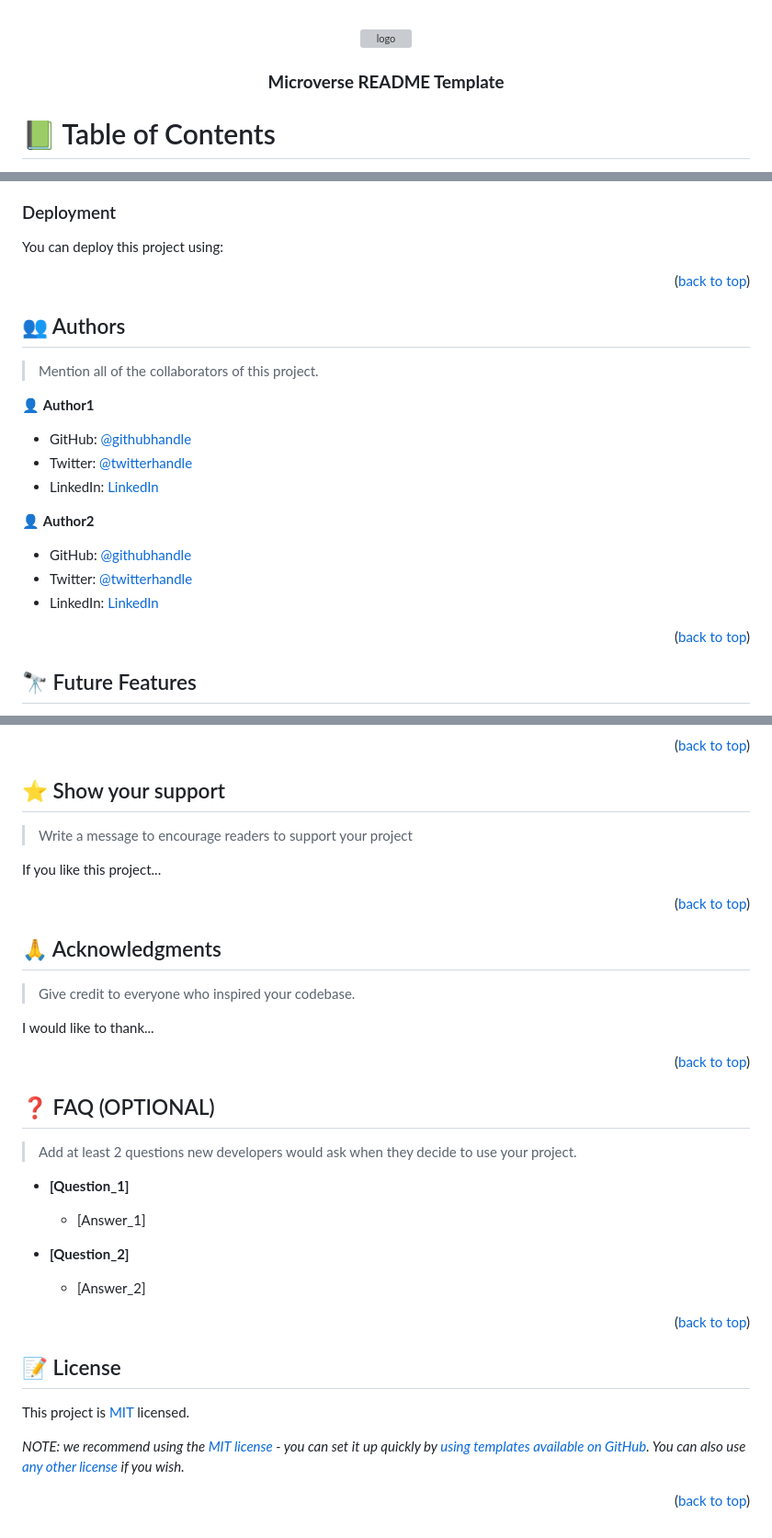
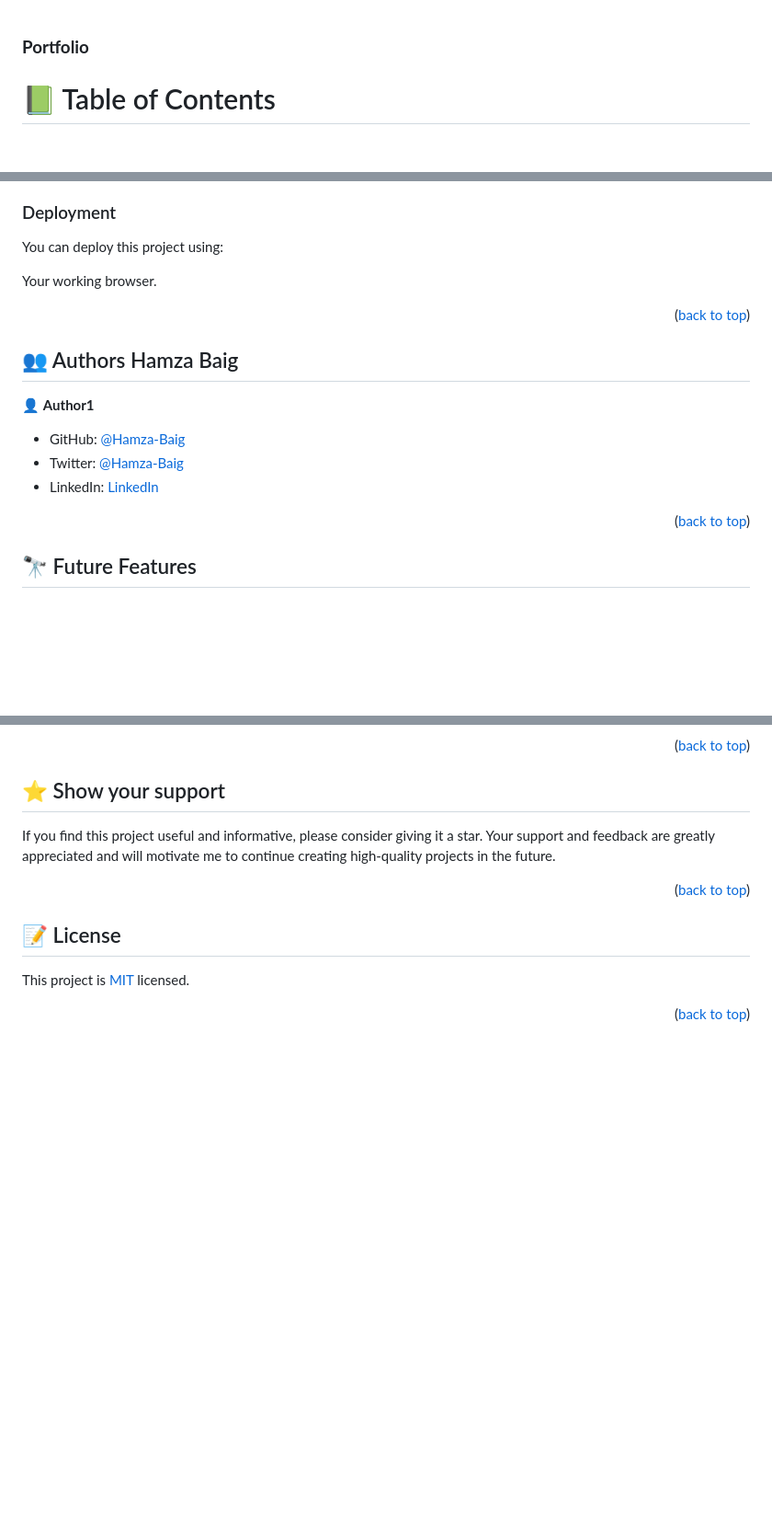
Before and after one commit to hamzaw9/my-portfolio, a Markdown page: README.md, 3 parts joined by grey strips. Shown at 92% size. Drawn GitHub-style; folded sections open; blank space fills up the shorter version; grey boxes are pictures that could not be loaded.

````diff
--- a/README.md
+++ b/README.md
@@ -1,40 +1,4 @@
-<a name="readme-top"></a>
-
-<!--
-HOW TO USE:
-This is an example of how you may give instructions on setting up your project locally.
-
-Modify this file to match your project and remove sections that don't apply.
-
-REQUIRED SECTIONS:
-- Table of Contents
-- About the Project
-  - Built With
-  - Live Demo
-- Getting Started
-- Authors
-- Future Features
-- Contributing
-- Show your support
-- Acknowledgements
-- License
-
-OPTIONAL SECTIONS:
-- FAQ
-
-After you're finished please remove all the comments and instructions!
--->
-
-<div align="center">
-  <!-- You are encouraged to replace this logo with your own! Otherwise you can also remove it. -->
-  <img src="murple_logo.png" alt="logo" width="140"  height="auto" />
-  <br/>
-
-  <h3><b>Microverse README Template</b></h3>
-
-</div>
-
-<!-- TABLE OF CONTENTS -->
+<h3><b>Portfolio</b></h3>
 
 # 📗 Table of Contents
 
@@ -189,33 +145,20 @@ Example command:
 
 You can deploy this project using:
 
-<!--
-Example:
+Your working browser.
 
-```sh
-
-```
- -->
 
 <p align="right">(<a href="#readme-top">back to top</a>)</p>
 
 <!-- AUTHORS -->
 
-## 👥 Authors <a name="authors"></a>
-
-> Mention all of the collaborators of this project.
+## 👥 Authors <a name="authors">Hamza Baig</a>
 
 👤 **Author1**
 
-- GitHub: [@githubhandle](https://github.com/githubhandle)
-- Twitter: [@twitterhandle](https://twitter.com/twitterhandle)
-- LinkedIn: [LinkedIn](https://linkedin.com/in/linkedinhandle)
-
-👤 **Author2**
-
-- GitHub: [@githubhandle](https://github.com/githubhandle)
-- Twitter: [@twitterhandle](https://twitter.com/twitterhandle)
-- LinkedIn: [LinkedIn](https://linkedin.com/in/linkedinhandle)
+- GitHub: [@Hamza-Baig](https://github.com/hamzaw9)
+- Twitter: [@Hamza-Baig](https://twitter.com/hamzabaig059)
+- LinkedIn: [LinkedIn](https://www.linkedin.com/in/hamza-baig-852058269/)
 
 <p align="right">(<a href="#readme-top">back to top</a>)</p>
 
@@ -246,43 +181,11 @@ Feel free to check the [issues page](../../issues/).
 ## ⭐️ Show your support <a name="support"></a>
 
-> Write a message to encourage readers to support your project
-
-If you like this project...
+If you find this project useful and informative, please consider giving it a star. Your support and feedback are greatly appreciated and will motivate me to continue creating high-quality projects in the future.
 
 <p align="right">(<a href="#readme-top">back to top</a>)</p>
-
-<!-- ACKNOWLEDGEMENTS -->
-
-## 🙏 Acknowledgments <a name="acknowledgements"></a>
-
-> Give credit to everyone who inspired your codebase.
-
-I would like to thank...
-
-<p align="right">(<a href="#readme-top">back to top</a>)</p>
-
-<!-- FAQ (optional) -->
-
-## ❓ FAQ (OPTIONAL) <a name="faq"></a>
-
-> Add at least 2 questions new developers would ask when they decide to use your project.
-
-- **[Question_1]**
-
-  - [Answer_1]
-
-- **[Question_2]**
-
-  - [Answer_2]
-
-<p align="right">(<a href="#readme-top">back to top</a>)</p>
-
-<!-- LICENSE -->
 
 ## 📝 License <a name="license"></a>
 
 This project is [MIT](./LICENSE) licensed.
 
-_NOTE: we recommend using the [MIT license](https://choosealicense.com/licenses/mit/) - you can set it up quickly by [using templates available on GitHub](https://docs.github.com/en/communities/setting-up-your-project-for-healthy-contributions/adding-a-license-to-a-repository). You can also use [any other license](https://choosealicense.com/licenses/) if you wish._
-
 <p align="right">(<a href="#readme-top">back to top</a>)</p>
````
Also changed, not shown: other parts of README.md (+57 -73 lines).
